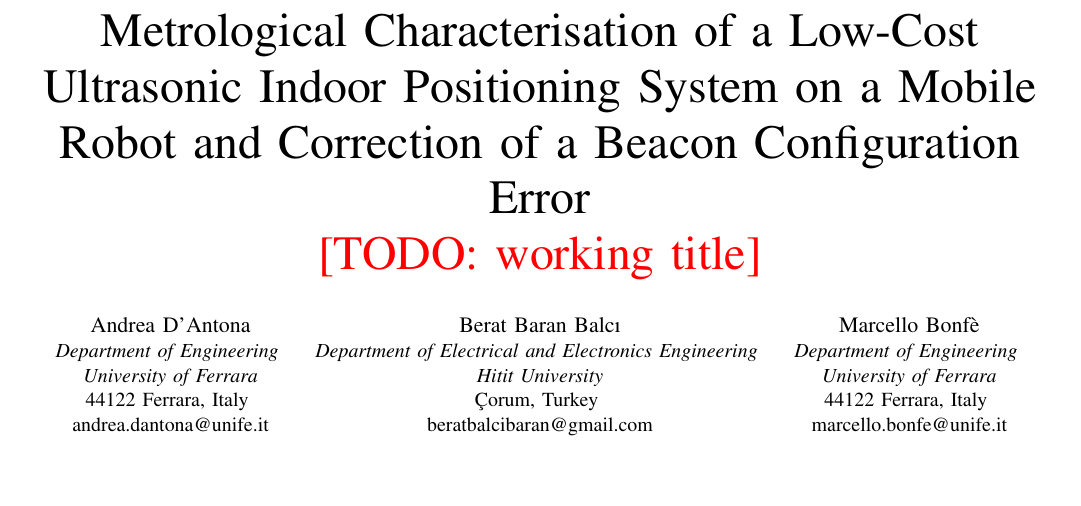
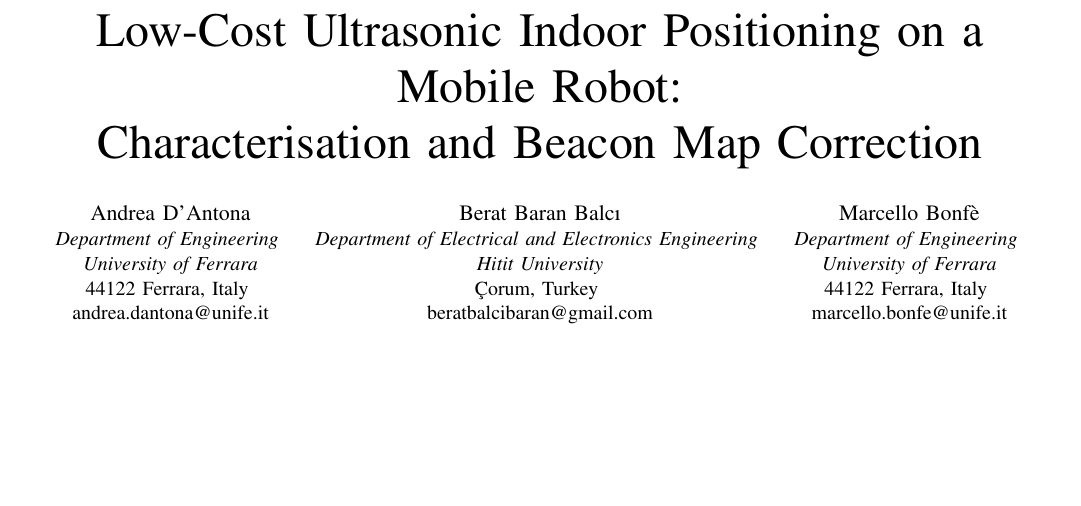
Before and after one commit to beratbalcibaran/kelo_docker, a LaTeX paper (paper/main.tex): part of page 1 of 5, cut at the place of the change, the shorter picture padded with empty space. Compiled offline with pdfLaTeX.

Commit message:
paper: shorter title
Low-Cost Ultrasonic Indoor Positioning on a Mobile Robot: Characterisation and Beacon Map Correction

```diff
--- a/paper/main.tex
+++ b/paper/main.tex
@@ -18,9 +18,8 @@
 
 \begin{document}
 
-\title{Metrological Characterisation of a Low-Cost Ultrasonic Indoor Positioning System on a Mobile
-Robot and Correction of a Beacon Configuration Error\\
-\todo{working title}}
+\title{Low-Cost Ultrasonic Indoor Positioning on a Mobile Robot:\\
+Characterisation and Beacon Map Correction}
 
 \author{
 \IEEEauthorblockN{Andrea D'Antona}
```
